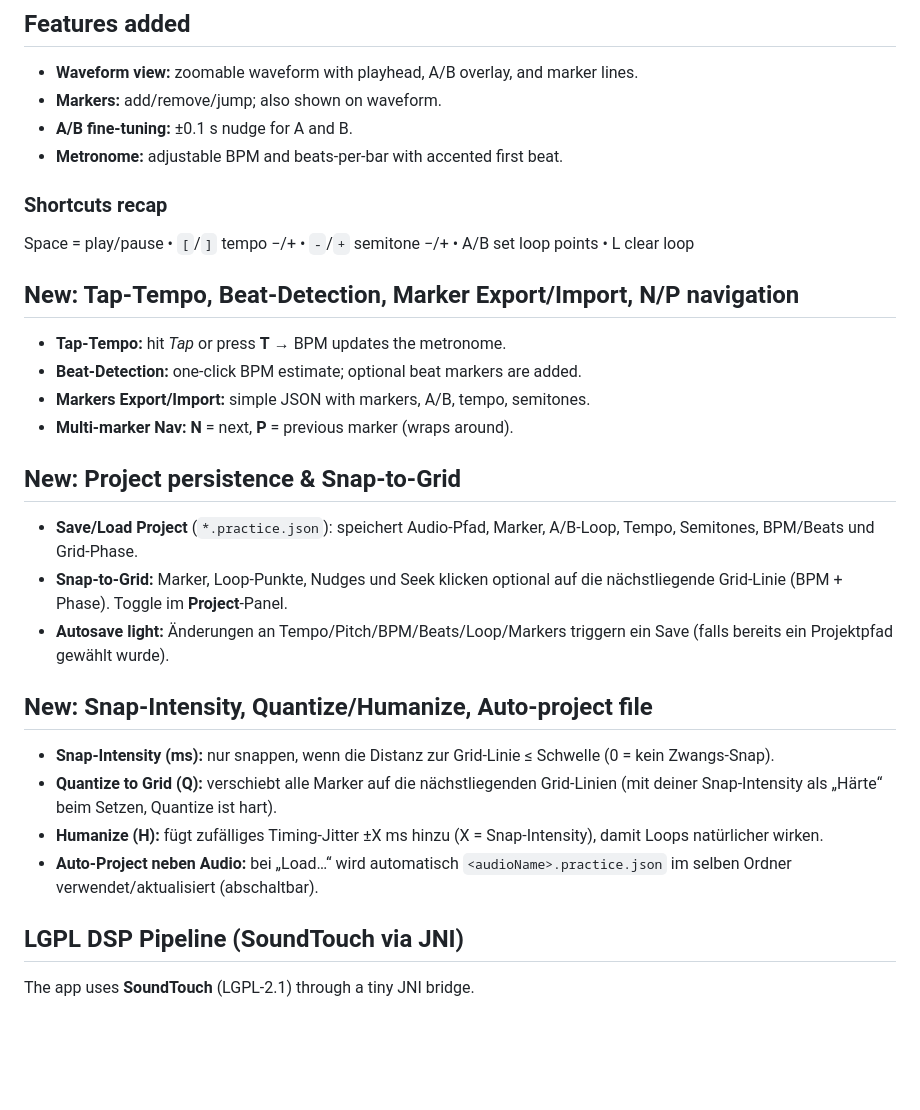
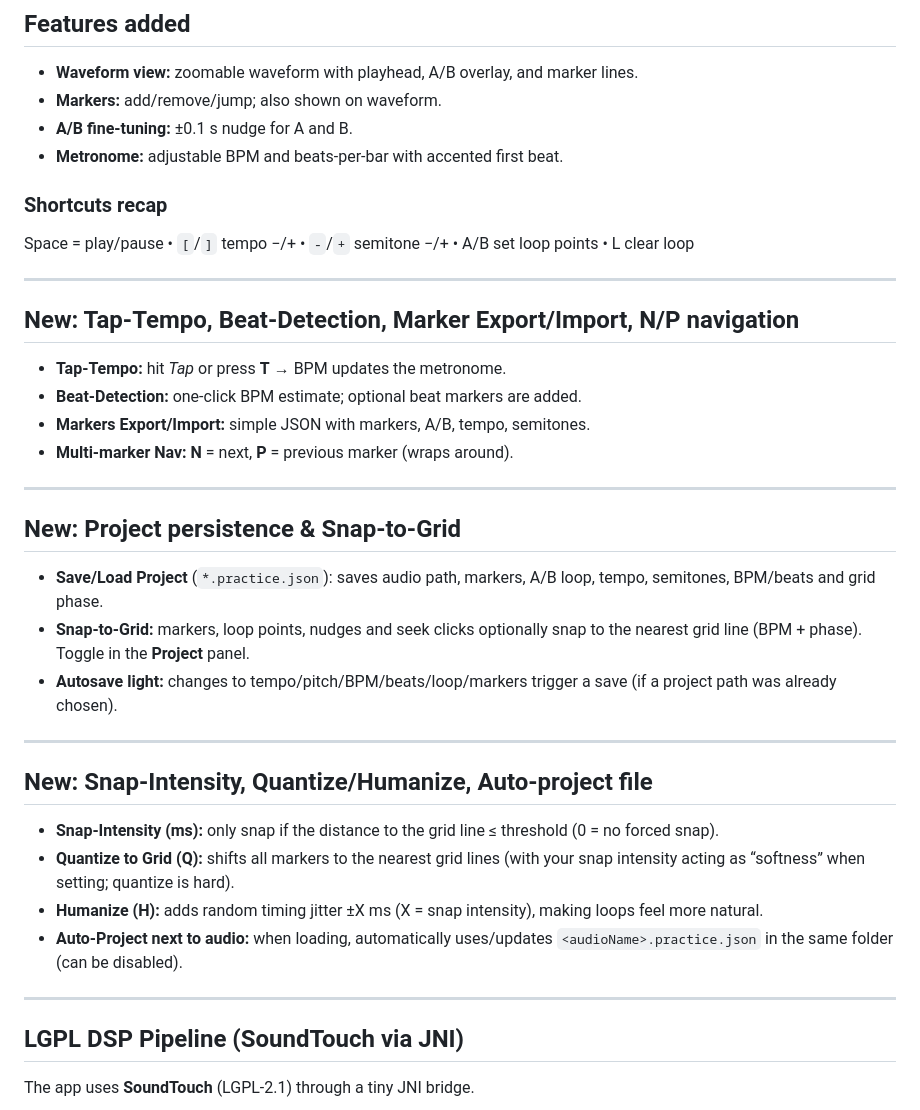
Before and after one commit to egdels/practizer, a Markdown page: README.md, the part around one of its changes. Drawn GitHub-style; blank space fills up the shorter version.

```diff
--- a/README.md
+++ b/README.md
@@ -63,32 +73,36 @@ Notes:
 ## Features added
 - **Waveform view:** zoomable waveform with playhead, A/B overlay, and marker lines.
 - **Markers:** add/remove/jump; also shown on waveform.
-- **A/B fine‑tuning:** ±0.1 s nudge for A and B.
-- **Metronome:** adjustable BPM and beats‑per‑bar with accented first beat.
+- **A/B fine-tuning:** ±0.1 s nudge for A and B.
+- **Metronome:** adjustable BPM and beats-per-bar with accented first beat.
 
 ### Shortcuts recap
 Space = play/pause • `[`/`]` tempo −/+ • `-`/`+` semitone −/+ • A/B set loop points • L clear loop
 
+---
 
-## New: Tap‑Tempo, Beat‑Detection, Marker Export/Import, N/P navigation
-- **Tap‑Tempo:** hit *Tap* or press **T** → BPM updates the metronome.
-- **Beat‑Detection:** one‑click BPM estimate; optional beat markers are added.
+## New: Tap-Tempo, Beat-Detection, Marker Export/Import, N/P navigation
+- **Tap-Tempo:** hit *Tap* or press **T** → BPM updates the metronome.
+- **Beat-Detection:** one-click BPM estimate; optional beat markers are added.
 - **Markers Export/Import:** simple JSON with markers, A/B, tempo, semitones.
-- **Multi‑marker Nav:** **N** = next, **P** = previous marker (wraps around).
+- **Multi-marker Nav:** **N** = next, **P** = previous marker (wraps around).
 
+---
 
-## New: Project persistence & Snap‑to‑Grid
-- **Save/Load Project** (`*.practice.json`): speichert Audio‑Pfad, Marker, A/B‑Loop, Tempo, Semitones, BPM/Beats und Grid‑Phase.
-- **Snap‑to‑Grid:** Marker, Loop‑Punkte, Nudges und Seek klicken optional auf die nächstliegende Grid‑Linie (BPM + Phase). Toggle im **Project**‑Panel.
-- **Autosave light:** Änderungen an Tempo/Pitch/BPM/Beats/Loop/Markers triggern ein Save (falls bereits ein Projektpfad gewählt wurde).
+## New: Project persistence & Snap-to-Grid
+- **Save/Load Project** (`*.practice.json`): saves audio path, markers, A/B loop, tempo, semitones, BPM/beats and grid phase.
+- **Snap-to-Grid:** markers, loop points, nudges and seek clicks optionally snap to the nearest grid line (BPM + phase). Toggle in the **Project** panel.
+- **Autosave light:** changes to tempo/pitch/BPM/beats/loop/markers trigger a save (if a project path was already chosen).
 
+---
 
-## New: Snap‑Intensity, Quantize/Humanize, Auto‑project file
-- **Snap‑Intensity (ms):** nur snappen, wenn die Distanz zur Grid‑Linie ≤ Schwelle (0 = kein Zwangs‑Snap).
-- **Quantize to Grid (Q):** verschiebt alle Marker auf die nächstliegenden Grid‑Linien (mit deiner Snap‑Intensity als „Härte“ beim Setzen, Quantize ist hart).
-- **Humanize (H):** fügt zufälliges Timing‑Jitter ±X ms hinzu (X = Snap‑Intensity), damit Loops natürlicher wirken.
-- **Auto‑Project neben Audio:** bei „Load…“ wird automatisch `<audioName>.practice.json` im selben Ordner verwendet/aktualisiert (abschaltbar).
+## New: Snap-Intensity, Quantize/Humanize, Auto-project file
+- **Snap-Intensity (ms):** only snap if the distance to the grid line ≤ threshold (0 = no forced snap).
+- **Quantize to Grid (Q):** shifts all markers to the nearest grid lines (with your snap intensity acting as “softness” when setting; quantize is hard).
+- **Humanize (H):** adds random timing jitter ±X ms (X = snap intensity), making loops feel more natural.
+- **Auto-Project next to audio:** when loading, automatically uses/updates `<audioName>.practice.json` in the same folder (can be disabled).
 
+---
 
 ## LGPL DSP Pipeline (SoundTouch via JNI)
 The app uses **SoundTouch** (LGPL-2.1) through a tiny JNI bridge.
```
Also changed, not shown: other parts of README.md (+46 -26 lines).
